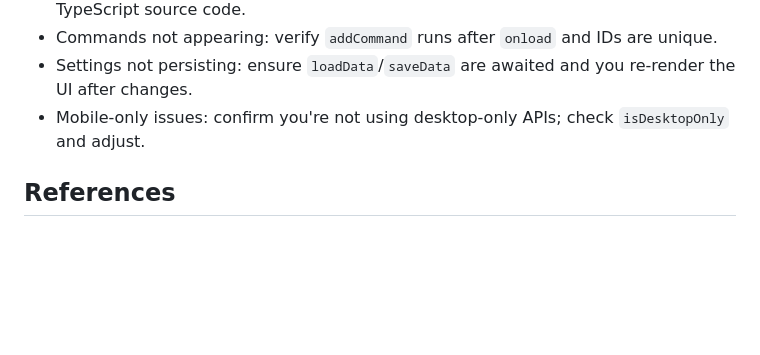
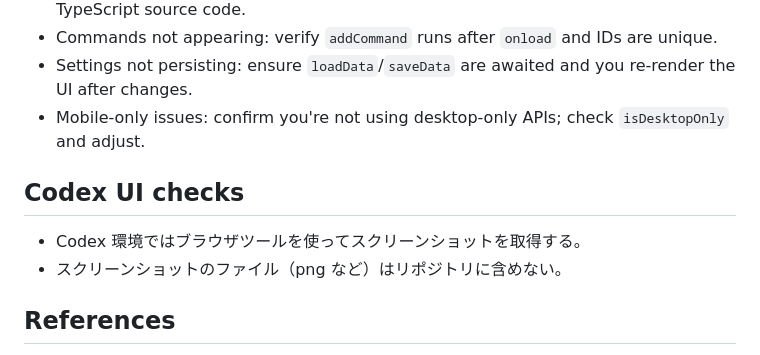
Before and after one commit to Luis8492/ShogiView, a Markdown page: AGENTS.md, the part around the change. Drawn GitHub-style; blank space fills up the shorter version.

```diff
--- a/AGENTS.md
+++ b/AGENTS.md
@@ -242,6 +242,11 @@ this.registerInterval(window.setInterval(() => { /* ... */ }, 1000));
 - Settings not persisting: ensure `loadData`/`saveData` are awaited and you re-render the UI after changes.
 - Mobile-only issues: confirm you're not using desktop-only APIs; check `isDesktopOnly` and adjust.
 
+## Codex UI checks
+
+- Codex 環境ではブラウザツールを使ってスクリーンショットを取得する。
+- スクリーンショットのファイル（png など）はリポジトリに含めない。
+
 ## References
 
 - Obsidian sample plugin: https://github.com/obsidianmd/obsidian-sample-plugin
```
Also changed, not shown: README.md (+18 -0 lines).
